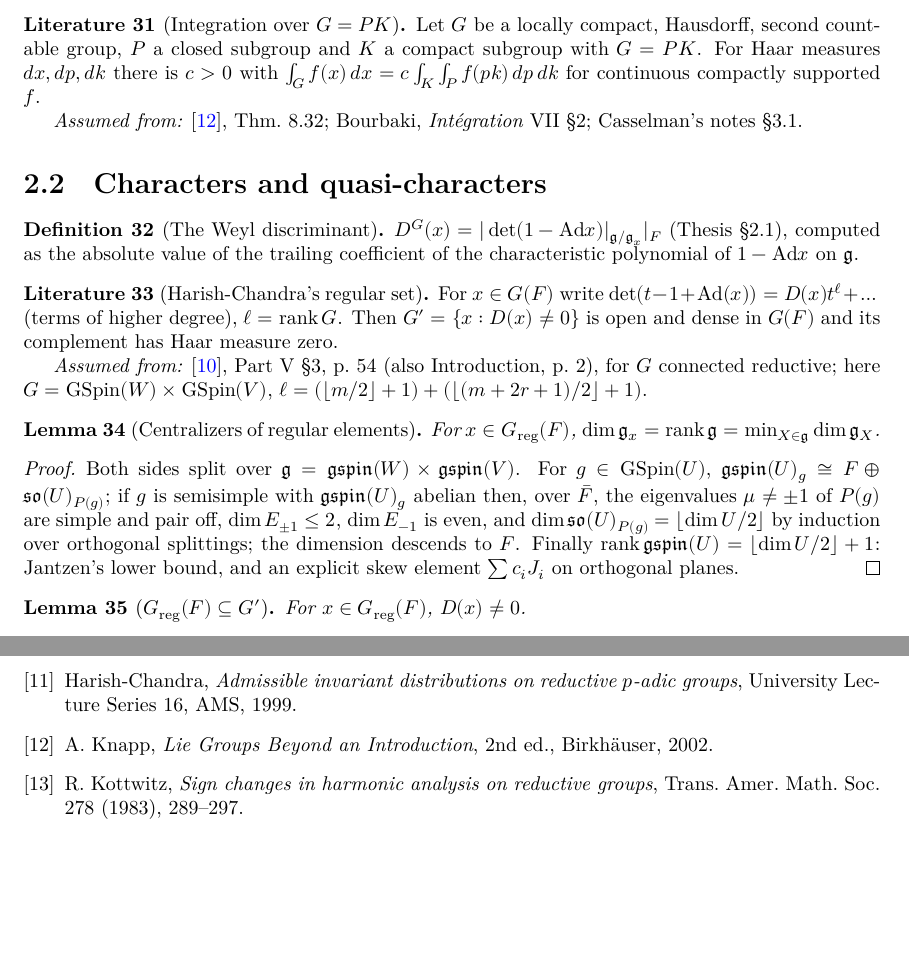
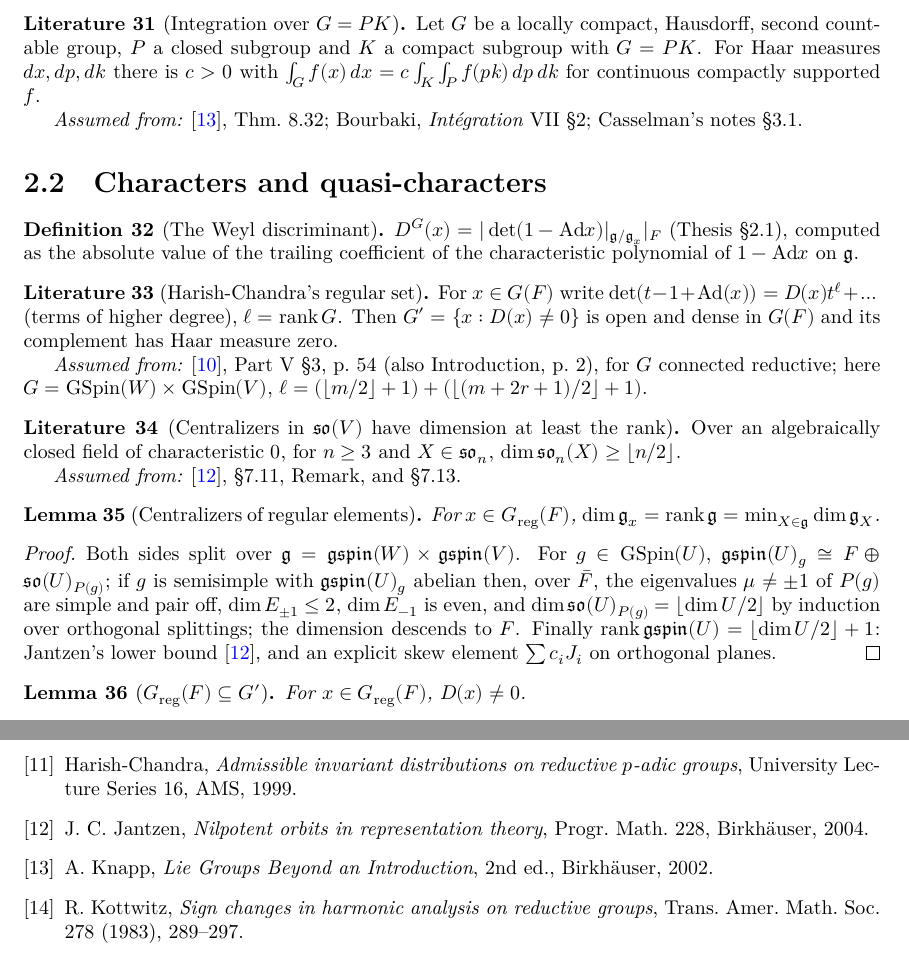
Before and after one commit to SamPease/GSpinGGP, a LaTeX thesis (blueprint/src/print.tex, which reads blueprint/src/chapters/reps.tex, blueprint/src/content.tex): two parts of pages 9 and 32 of 33, joined at a grey line, cut so that both start at the same text, the shorter picture padded with empty space. Compiled offline with XeLaTeX.

Commit message:
Review fixes: isSS_algHom to Foundations/LocalGroups (replaces the product lemma); blueprint Jantzen node and citation; RegularNilpotent imports and docstring

```diff
--- a/blueprint/src/chapters/reps.tex
+++ b/blueprint/src/chapters/reps.tex
@@ -111,6 +111,15 @@ For $x\in G(F)$ write $\det(t-1+\Ad(x))=D(x)t^\ell+\dots$ (terms of higher degre
 \assumedfrom{\cite{HC70}, Part V \S3, p.~54 (also Introduction, p.~2), for $G$ connected reductive; here $G=\GSpin(W)\times\GSpin(V)$, $\ell=(\lfloor m/2\rfloor+1)+(\lfloor (m+2r+1)/2\rfloor+1)$}
 \end{literature}
 
+\begin{literature}[Centralizers in $\mathfrak{so}(V)$ have dimension at least the rank]
+\label{LIT-jantzen_finrank_soCentMat_ge}
+\lean{GSpinGGP.jantzen_finrank_soCentMat_ge}
+\leanok
+Over an algebraically closed field of characteristic $0$, for $n\ge3$ and $X\in\mathfrak{so}_n$, $\dim\mathfrak{so}_n(X)\ge\lfloor n/2\rfloor$.
+
+\assumedfrom{\cite{Jantzen}, \S7.11, Remark, and \S7.13}
+\end{literature}
+
 \begin{lemma}[Centralizers of regular elements]
 \label{finrank_lieCentralizer_eq_lieRank}
 \lean{GSpinGGP.finrank_lieCentralizer_eq_lieRank}
@@ -120,8 +129,8 @@ For $x\in\Greg(F)$, $\dim\mathfrak g_x=\operatorname{rank}\mathfrak g=\min_{X\in
 \end{lemma}
 \begin{proof}
 \leanok
-\uses{gspin}
-Both sides split over $\mathfrak g=\gspin(W)\times\gspin(V)$. For $g\in\GSpin(U)$, $\gspin(U)_g\cong F\oplus\mathfrak{so}(U)_{P(g)}$; if $g$ is semisimple with $\gspin(U)_g$ abelian then, over $\bar F$, the eigenvalues $\mu\ne\pm1$ of $P(g)$ are simple and pair off, $\dim E_{\pm1}\le2$, $\dim E_{-1}$ is even, and $\dim\mathfrak{so}(U)_{P(g)}=\lfloor\dim U/2\rfloor$ by induction over orthogonal splittings; the dimension descends to $F$. Finally $\operatorname{rank}\gspin(U)=\lfloor\dim U/2\rfloor+1$: Jantzen's lower bound, and an explicit skew element $\sum c_iJ_i$ on orthogonal planes.
+\uses{LIT-jantzen_finrank_soCentMat_ge}
+Both sides split over $\mathfrak g=\gspin(W)\times\gspin(V)$. For $g\in\GSpin(U)$, $\gspin(U)_g\cong F\oplus\mathfrak{so}(U)_{P(g)}$; if $g$ is semisimple with $\gspin(U)_g$ abelian then, over $\bar F$, the eigenvalues $\mu\ne\pm1$ of $P(g)$ are simple and pair off, $\dim E_{\pm1}\le2$, $\dim E_{-1}$ is even, and $\dim\mathfrak{so}(U)_{P(g)}=\lfloor\dim U/2\rfloor$ by induction over orthogonal splittings; the dimension descends to $F$. Finally $\operatorname{rank}\gspin(U)=\lfloor\dim U/2\rfloor+1$: Jantzen's lower bound \cite{Jantzen}, and an explicit skew element $\sum c_iJ_i$ on orthogonal planes.
 \end{proof}
 
 \begin{lemma}[$\Greg(F)\subseteq G'$]
--- a/blueprint/src/content.tex
+++ b/blueprint/src/content.tex
@@ -90,6 +90,8 @@ what the main theorem rests on, run \texttt{\#print axioms GSpinGGP.local\_ggp}.
   Springer, 1970.
 \bibitem{HC99} Harish-Chandra, \emph{Admissible invariant distributions on reductive $p$-adic groups},
   University Lecture Series 16, AMS, 1999.
+\bibitem{Jantzen} J.~C.~Jantzen, \emph{Nilpotent orbits in representation theory}, Progr.\ Math.\ 228,
+  Birkh\"auser, 2004.
 \bibitem{Knapp} A.~Knapp, \emph{Lie Groups Beyond an Introduction}, 2nd ed., Birkh\"auser, 2002.
 \bibitem{Kot83} R.~Kottwitz, \emph{Sign changes in harmonic analysis on reductive groups},
   Trans.\ Amer.\ Math.\ Soc.\ 278 (1983), 289--297.
```
Also changed, not shown: 5 other files.
